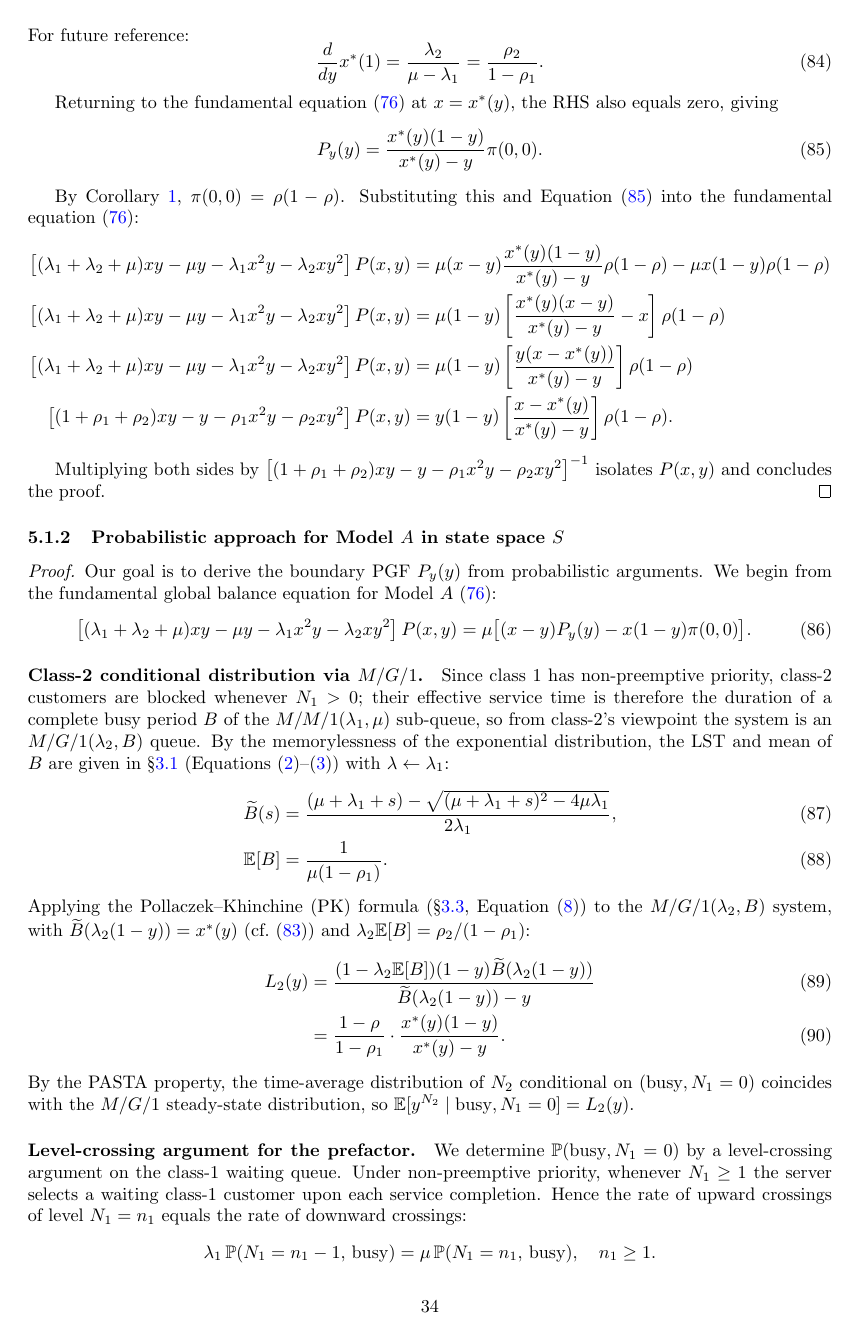
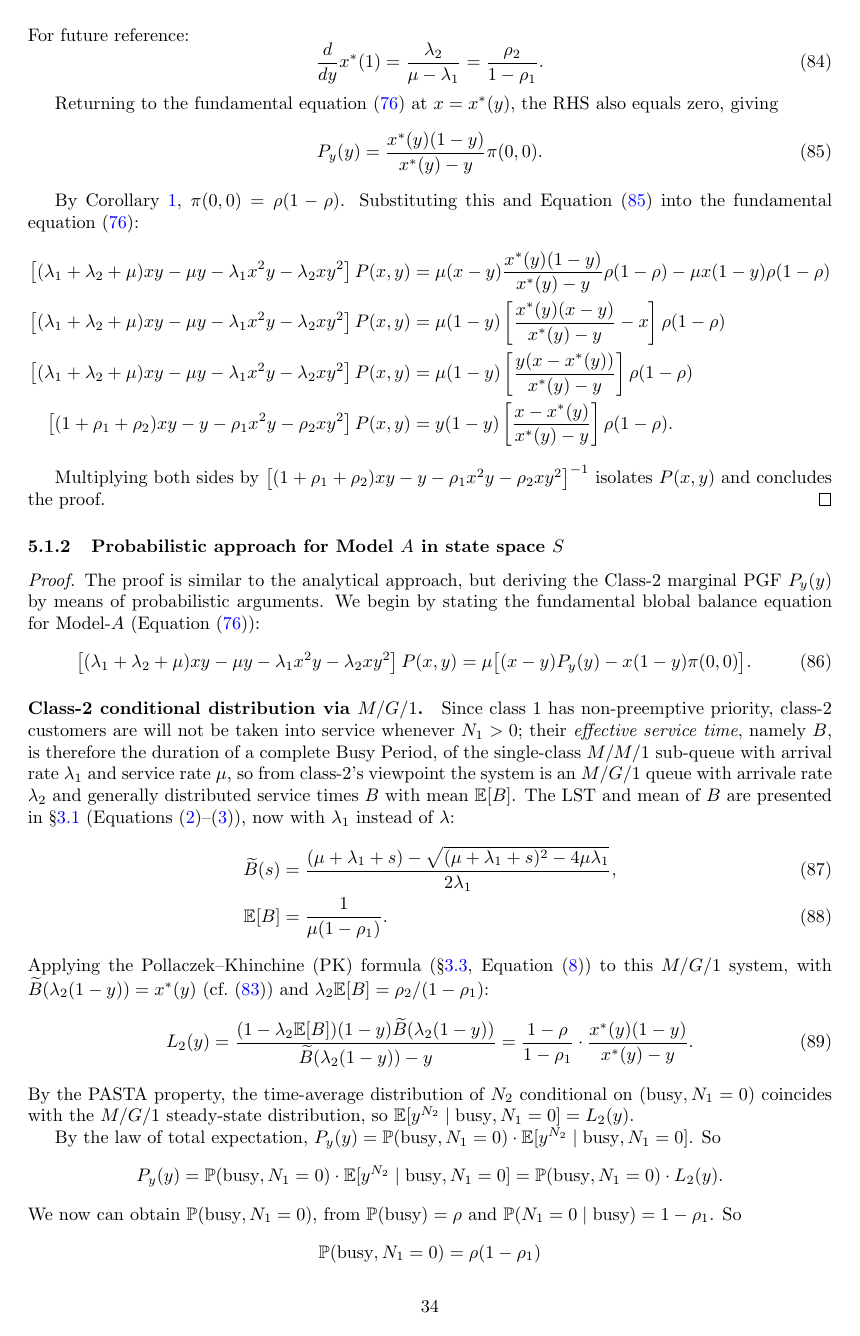
Before and after one commit to M-M-Vic/M-Thesis---Notes, a LaTeX paper (main.tex, which reads chapters/05_model_a.tex): page 34 of 69. Compiled offline with pdfLaTeX.

Commit message:
Updates from Overleaf

```diff
--- a/chapters/05_model_a.tex
+++ b/chapters/05_model_a.tex
@@ -247,9 +247,7 @@ term $\mu(x-y)P_y(y)$ vanishes:
 
 \subsubsection{Probabilistic approach for Model~$A$ in state space $S$}\label{sssec:A:probabilistic}
 \begin{proof}
-    Our goal is to derive the boundary PGF $P_y(y)$ from probabilistic arguments.
-    We begin from the fundamental global balance equation for
-    Model~$A$~\eqref{eq:A:fundamental}:
+    The proof is similar to the analytical approach, but deriving the Class-2 marginal PGF $P_y(y)$ by means of probabilistic arguments. We begin by stating the fundamental blobal balance equation for Model-$A$ (Equation \eqref{eq:A:fundamental}):
     \begin{equation}
         \left[ (\lambda_1 + \lambda_2 + \mu) xy - \mu y - \lambda_1 x^2 y - \lambda_2 x y^2 \right] P(x,y) =
         \mu \big[ (x-y) P_y(y) - x(1-y) \pi(0,0) \big].
@@ -257,47 +255,35 @@ term $\mu(x-y)P_y(y)$ vanishes:
     \end{equation}
 
     \paragraph{Class-2 conditional distribution via $M/G/1$.}
-    Since class~$1$ has non-preemptive priority, class-$2$ customers are blocked
-    whenever $N_1>0$; their effective service time is therefore the duration of a
-    complete busy period $B$ of the $M/M/1(\lambda_1,\mu)$ sub-queue, so from
-    class-$2$'s viewpoint the system is an $M/G/1(\lambda_2, B)$ queue. By the
-    memorylessness of the exponential distribution, the LST and mean of $B$ are given
-    in~\S\ref{ssec:mm1} (Equations~\eqref{eq:mm1:bp_lst}--\eqref{eq:mm1:bp_mean})
-    with $\lambda\leftarrow\lambda_1$:
+    Since class~$1$ has non-preemptive priority, class-$2$ customers are will not be taken into service
+    whenever $N_1>0$; their \emph{effective service time}, namely $B$, is therefore the duration of a
+    complete Busy Period, of the single-class $M/M/1$ sub-queue with arrival rate $\lambda_1$ and service rate $\mu$, so from class-$2$'s viewpoint the system is an $M/G/1$ queue with arrivale rate $\lambda_2$ and generally distributed service times $B$ with mean $\mathbb{E}[B]$. The LST and mean of $B$ are presented
+    in~\S\ref{ssec:mm1} (Equations~\eqref{eq:mm1:bp_lst}--\eqref{eq:mm1:bp_mean}), now
+    with $\lambda_1$ instead of $\lambda$:
     \begin{align}
         \widetilde{B}(s) &= \frac{(\mu+\lambda_1+s) - \sqrt{(\mu + \lambda_1 + s)^2-4\mu\lambda_1}}{2\lambda_1}, \label{eq:A:B_lst}\\
         \mathbb{E}[B] &= \frac{1}{\mu(1-\rho_1)}. \label{eq:A:B_mean}
     \end{align}
     Applying the Pollaczek--Khinchine (PK) formula (\S\ref{ssec:pk},
-    Equation~\eqref{eq:pk:pgf}) to the $M/G/1(\lambda_2,B)$ system, with
+    Equation~\eqref{eq:pk:pgf}) to this $M/G/1$ system, with
     $\widetilde{B}(\lambda_2(1-y))=x^*(y)$ (cf.~\eqref{eq:A:xstar}) and
     $\lambda_2\mathbb{E}[B]=\rho_2/(1-\rho_1)$:
     \begin{align}
         \begin{split}
-            L_2(y) &= \frac{(1 - \lambda_2 \mathbb{E}[B]) (1-y) \widetilde{B}(\lambda_2(1-y))}{\widetilde{B}(\lambda_2(1-y)) - y}
+            L_2(y) = \frac{(1 - \lambda_2 \mathbb{E}[B]) (1-y) \widetilde{B}(\lambda_2(1-y))}{\widetilde{B}(\lambda_2(1-y)) - y}
+                    = \frac{1-\rho}{1-\rho_1} \cdot \frac{x^*(y)(1-y)}{x^*(y) - y}.
         \end{split}
-        \label{eq:A:pk_formula} \\
-        \begin{split}
-            &= \frac{1-\rho}{1-\rho_1} \cdot \frac{x^*(y)(1-y)}{x^*(y) - y}.
-        \end{split}
-        \label{eq:A:L2_pgf}
+        \label{eq:A:pk_formula}
     \end{align}
     By the PASTA property, the time-average distribution of $N_2$ conditional on
     $(\text{busy},N_1=0)$ coincides with the $M/G/1$ steady-state distribution, so
     $\mathbb{E}[y^{N_2}\mid\text{busy},N_1=0]=L_2(y)$.
 
-    \paragraph{Level-crossing argument for the prefactor.}
-    We determine $\mathbb{P}(\text{busy},N_1=0)$ by a level-crossing argument on the
-    class-$1$ waiting queue. Under non-preemptive priority, whenever $N_1\geq1$ the
-    server selects a waiting class-$1$ customer upon each service completion. Hence the
-    rate of upward crossings of level $N_1=n_1$ equals the rate of downward crossings:
-    \[
-        \lambda_1\,\mathbb{P}(N_1=n_1-1,\,\text{busy}) = \mu\,\mathbb{P}(N_1=n_1,\,\text{busy}), \quad n_1\geq1.
-    \]
-    This recursion gives
-    $\mathbb{P}(N_1=n_1,\,\text{busy})=\rho_1^{n_1}\,\mathbb{P}(N_1=0,\,\text{busy})$.
-    Summing over all $n_1\geq0$ and using $\mathbb{P}(\text{busy})=\rho$:
-    \[
-        \mathbb{P}(\text{busy},\,N_1=0)\cdot\frac{1}{1-\rho_1}=\rho
-        \implies \mathbb{P}(\text{busy},\,N_1=0)=\rho(1-\rho_1).
-    \]
+    By the law of total expectation, $P_y(y)=\mathbb{P}(\text{busy},N_1=0)\cdot\mathbb{E}[y^{N_2}\mid\text{busy},N_1=0]$. So
+    \begin{equation*}
+        P_y(y)=\mathbb{P}(\text{busy},N_1=0)\cdot\mathbb{E}[y^{N_2}\mid\text{busy},N_1=0] = \mathbb{P}(\text{busy},N_1=0)\cdot L_2(y).
+    \end{equation*}
+    We now can obtain $\mathbb{P}(\text{busy},N_1=0)$, from $\mathbb{P}(\text{busy})=\rho$ and $\mathbb{P}(N_1=0 \mid \text{busy})=1-\rho_1$. So
+    \begin{equation*}
+        \mathbb{P}(\text{busy},N_1=0)=\rho(1-\rho_1)
+    \end{equation*}
```
Also changed, not shown: chapters/05_model_a.tex (19 more changed lines).
